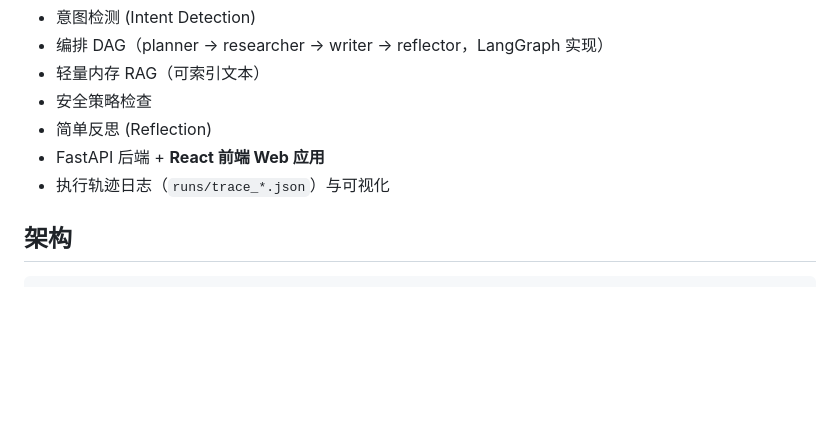
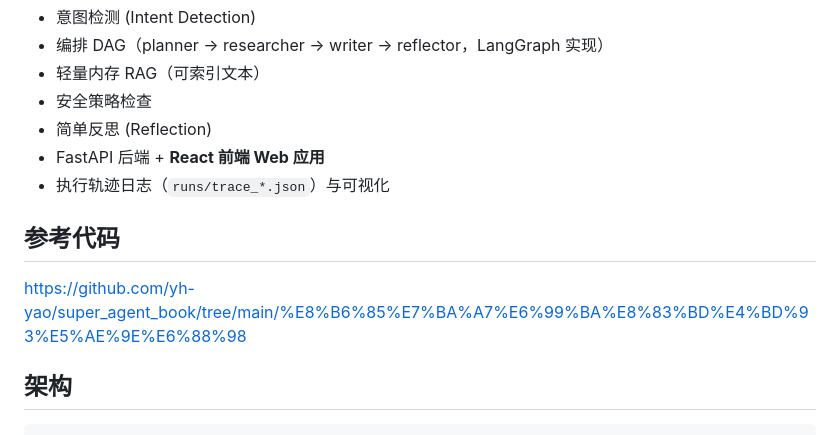
Before and after one commit to bettermorn/AIAgent, a Markdown page: code/SuperAgent/README.md, the part around the change. GitHub-like rendering; blank space fills up the shorter version.

Commit message:
Update README with reference code section
Added reference code link to README.

```diff
--- a/code/SuperAgent/README.md
+++ b/code/SuperAgent/README.md
@@ -10,6 +10,11 @@
 - 简单反思 (Reflection)
 - FastAPI 后端 + **React 前端 Web 应用**
 - 执行轨迹日志（`runs/trace_*.json`）与可视化
+
+## 参考代码
+
+https://github.com/yh-yao/super_agent_book/tree/main/%E8%B6%85%E7%BA%A7%E6%99%BA%E8%83%BD%E4%BD%93%E5%AE%9E%E6%88%98
+
 
 ## 架构
 
```
